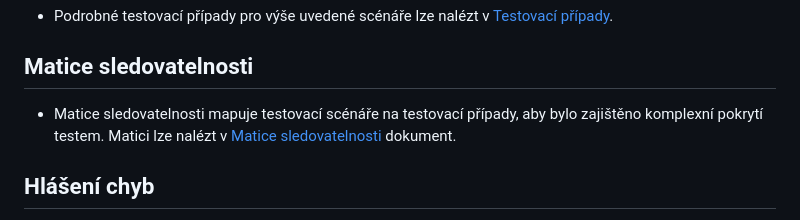
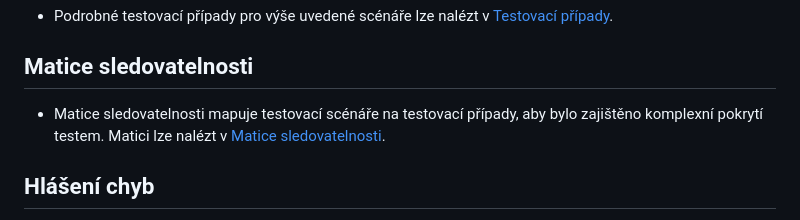
Before and after one commit to HirutAssefa/Manual-testing-project1, a Markdown page: Readme.md, the part around the change. Rendered like a GitHub page.

```diff
--- a/Readme.md
+++ b/Readme.md
@@ -105,7 +105,7 @@ Tento projekt demonstruje mé dovednosti manuálního testování prostřednictv
 
 ## Matice sledovatelnosti
 
-- Matice sledovatelnosti mapuje testovací scénáře na testovací případy, aby bylo zajištěno komplexní pokrytí testem. Matici lze nalézt v [Matice sledovatelnosti](/Documenty/RegistračníFormulář-RTM.pdf) dokument.
+- Matice sledovatelnosti mapuje testovací scénáře na testovací případy, aby bylo zajištěno komplexní pokrytí testem. Matici lze nalézt v [Matice sledovatelnosti](/Documenty/RegistračníFormulář-RTM.pdf).
 
 ## Hlášení chyb
 
```
